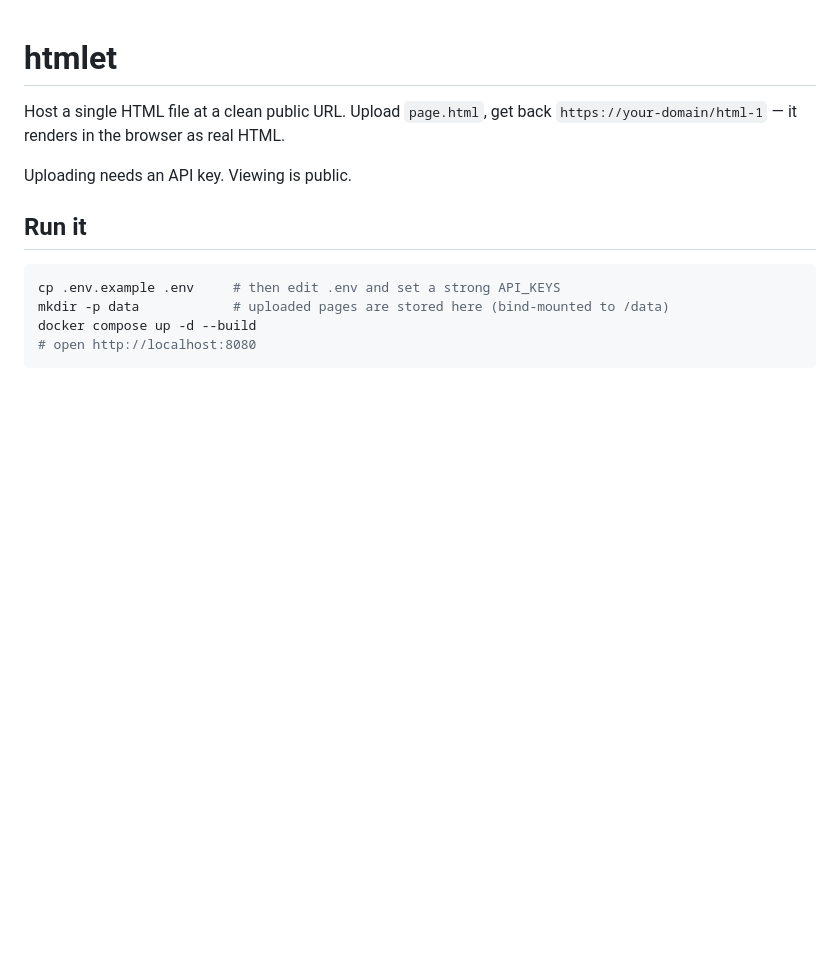
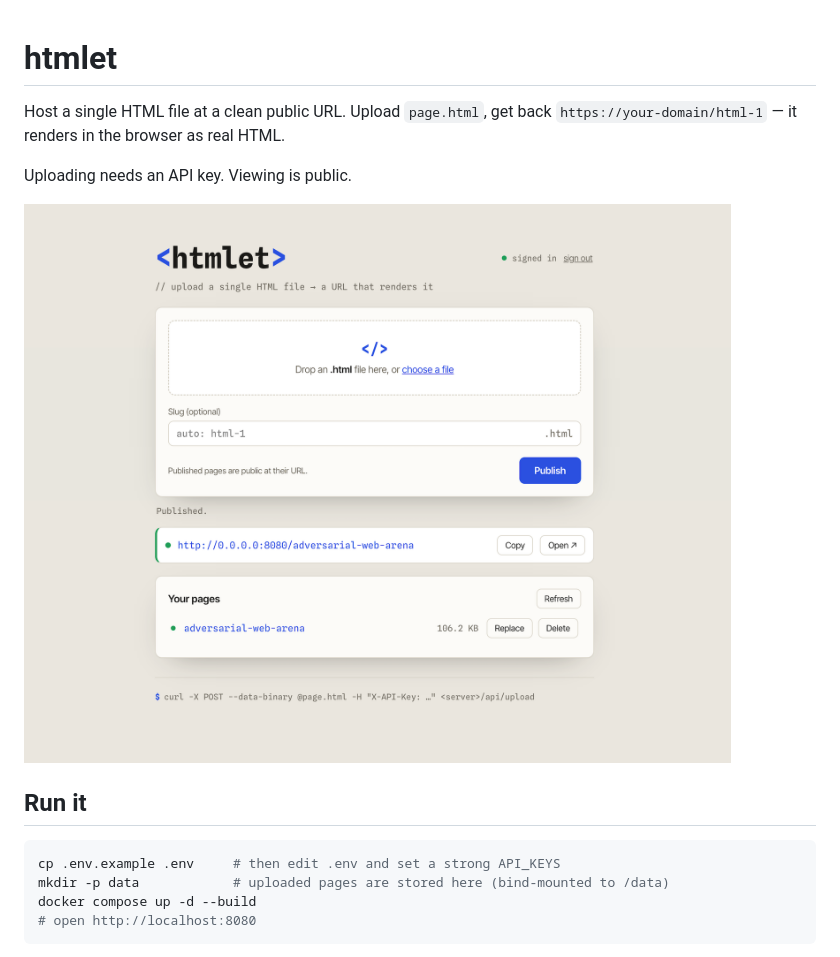
Before and after one commit to andrejvysny/htmlet, a Markdown page: README.md, the part around the change. GitHub-like rendering; pictures changed too: docs/screenshot.png (added); blank space fills up the shorter version.

```diff
--- a/README.md
+++ b/README.md
@@ -4,6 +4,8 @@ Host a single HTML file at a clean public URL. Upload `page.html`, get back
 `https://your-domain/html-1` — it renders in the browser as real HTML.
 
 Uploading needs an API key. Viewing is public.
+
+![htmlet web UI — drag an HTML file in and get a live URL back](docs/screenshot.png)
 
 ## Run it
 
```
Also changed, not shown: 5 other files.
